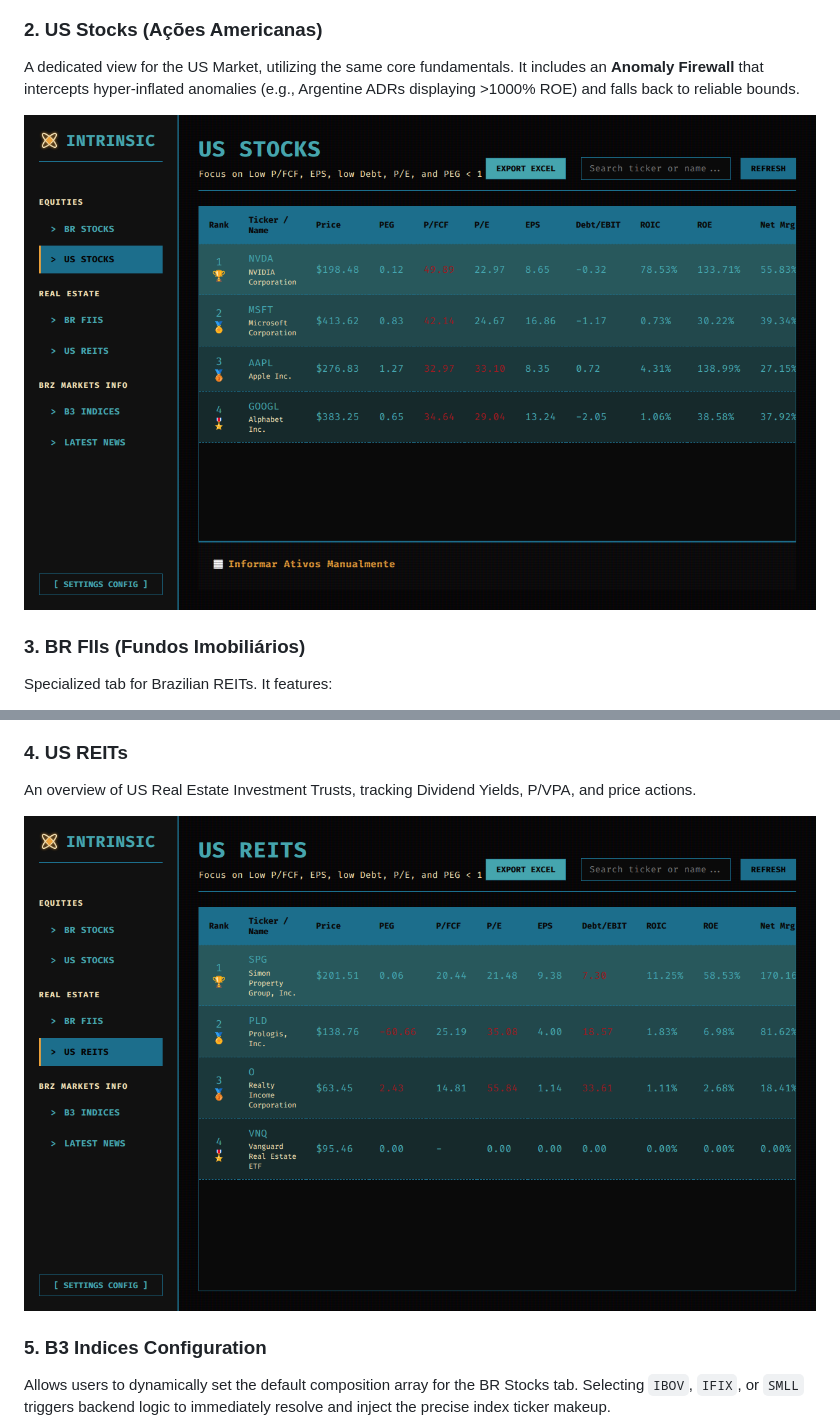
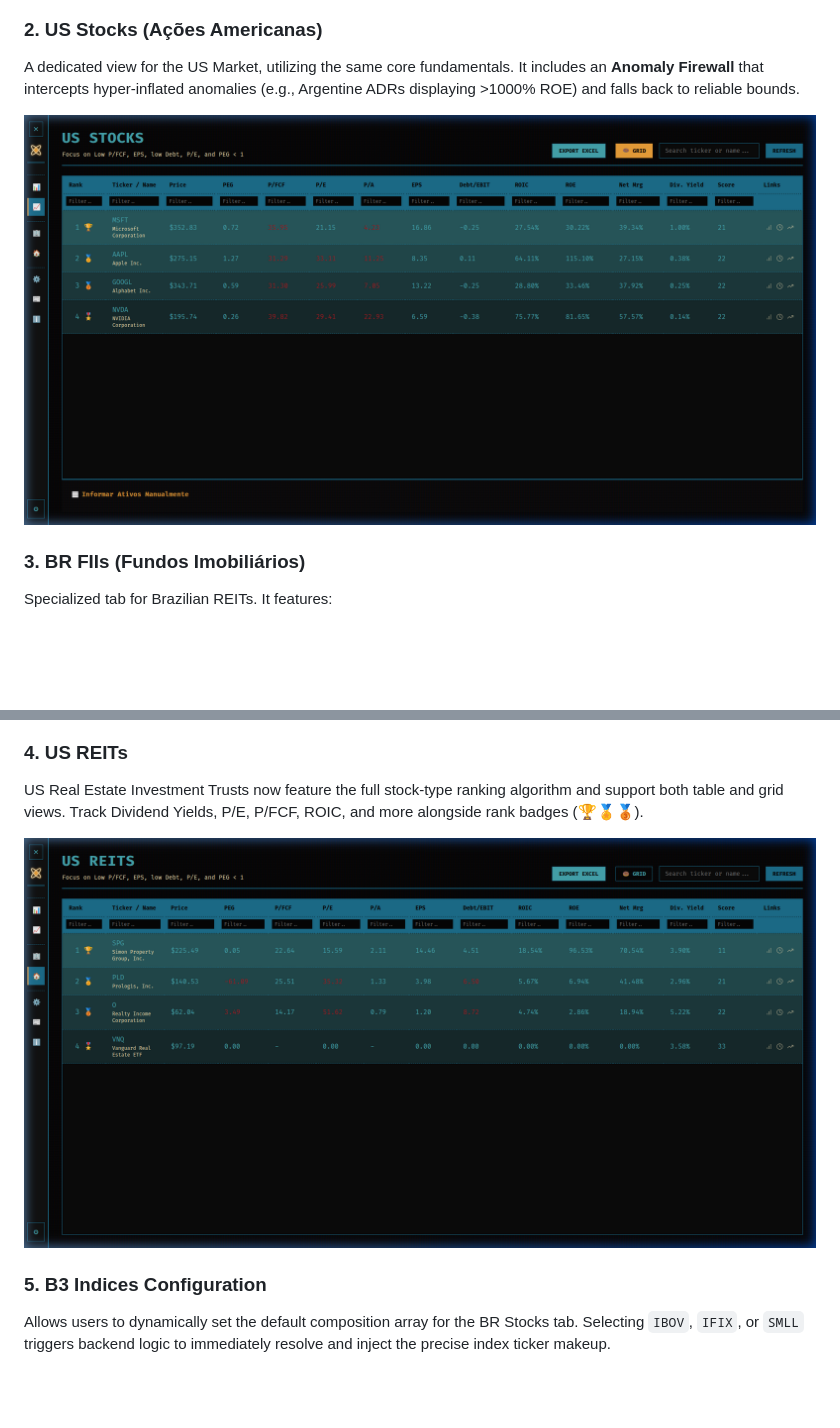
Before and after one commit to gguillaux/intrinsic, a Markdown page: README.md, 2 parts joined by grey strips. Drawn GitHub-style; pictures changed too: assets/tab_us-reits.png, assets/tab_us-stocks.png; blank space fills up the shorter version.

```diff
--- a/README.md
+++ b/README.md
@@ -94,11 +119,13 @@ The Brazilian stocks tab cross-references data from StatusInvest and Yahoo Finan
 ![BR Stocks](assets/tab_br-stocks.png)
 
 ### 2. US Stocks (Ações Americanas)
+
 A dedicated view for the US Market, utilizing the same core fundamentals. It includes an **Anomaly Firewall** that intercepts hyper-inflated anomalies (e.g., Argentine ADRs displaying >1000% ROE) and falls back to reliable bounds.
 
 ![US Stocks](assets/tab_us-stocks.png)
 
 ### 3. BR FIIs (Fundos Imobiliários)
+
 Specialized tab for Brazilian REITs. It features:
 * **Ceiling Price Calculation**: Dynamically computed based on global macroeconomic settings (NTN-B, Spread, Selic).
 * **Sharpe Ratio**: Assesses the historical risk-adjusted return of the fund against the Selic rate.
@@ -107,11 +134,13 @@ Specialized tab for Brazilian REITs. It features:
 ![BR FIIs](assets/tab_br-fiis.png)
 
 ### 4. US REITs
-An overview of US Real Estate Investment Trusts, tracking Dividend Yields, P/VPA, and price actions.
+
+US Real Estate Investment Trusts now feature the full stock-type ranking algorithm and support both table and grid views. Track Dividend Yields, P/E, P/FCF, ROIC, and more alongside rank badges (🏆🏅🥉).
 
 ![US REITs](assets/tab_us-reits.png)
 
 ### 5. B3 Indices Configuration
+
 Allows users to dynamically set the default composition array for the BR Stocks tab. Selecting `IBOV`, `IFIX`, or `SMLL` triggers backend logic to immediately resolve and inject the precise index ticker makeup.
 
 ![B3 Indices](assets/tab_b3-indices.png)
```
Also changed, not shown: other parts of README.md (+89 -2 lines), assets/grid_br-stocks.png (added), assets/grid_us-reits.png (added), assets/grid_us-stocks.png (added).
